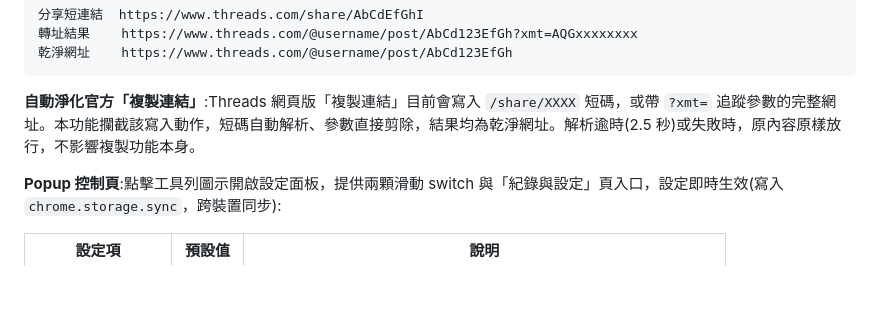
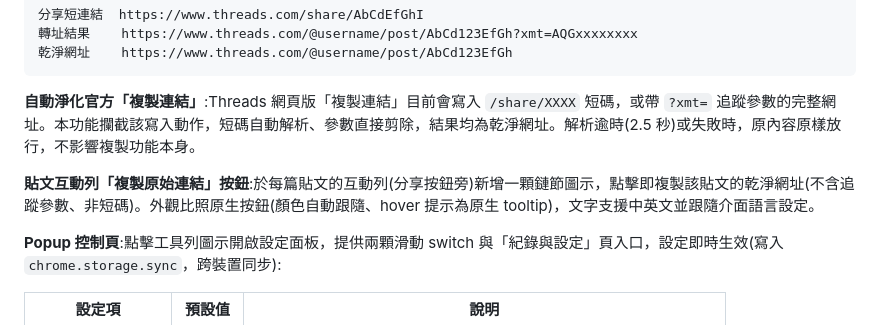
Before and after one commit to hunandy14/threads-clean-link, a Markdown page: README.md, the part around the change. Rendered like a GitHub page; blank space fills up the shorter version.

Commit message:
docs: store-listing 與 README 同步 0.4.0 貼文複製按鈕與品牌 icon
- docs/store-listing.md:詳細描述中英文版新增第三項功能「貼文互動列複製原始連結」按鈕，並補上圖示改版備註
- README.md:功能列表同步新增該按鈕說明

Co-Authored-By: Claude Fable 5 <noreply@anthropic.com>

````diff
--- a/README.md
+++ b/README.md
@@ -17,6 +17,8 @@ Chrome MV3 擴充功能，將 Threads 分享短連結與官方「複製連結」
 ```
 
 **自動淨化官方「複製連結」**:Threads 網頁版「複製連結」目前會寫入 `/share/XXXX` 短碼，或帶 `?xmt=` 追蹤參數的完整網址。本功能攔截該寫入動作，短碼自動解析、參數直接剪除，結果均為乾淨網址。解析逾時(2.5 秒)或失敗時，原內容原樣放行，不影響複製功能本身。
+
+**貼文互動列「複製原始連結」按鈕**:於每篇貼文的互動列(分享按鈕旁)新增一顆鏈節圖示，點擊即複製該貼文的乾淨網址(不含追蹤參數、非短碼)。外觀比照原生按鈕(顏色自動跟隨、hover 提示為原生 tooltip)，文字支援中英文並跟隨介面語言設定。
 
 **Popup 控制頁**:點擊工具列圖示開啟設定面板，提供兩顆滑動 switch 與「紀錄與設定」頁入口，設定即時生效(寫入 `chrome.storage.sync`，跨裝置同步):
 
````
Also changed, not shown: docs/store-listing.md (+9 -4 lines).
